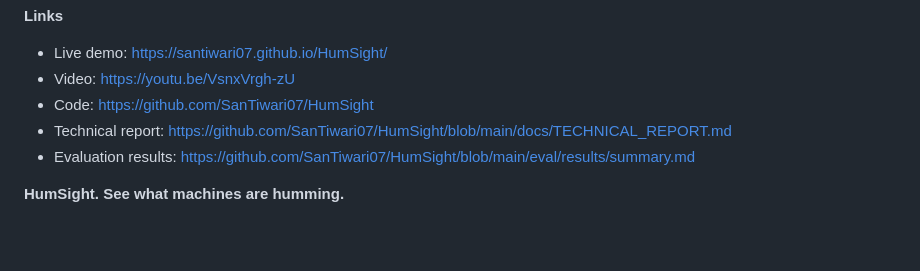
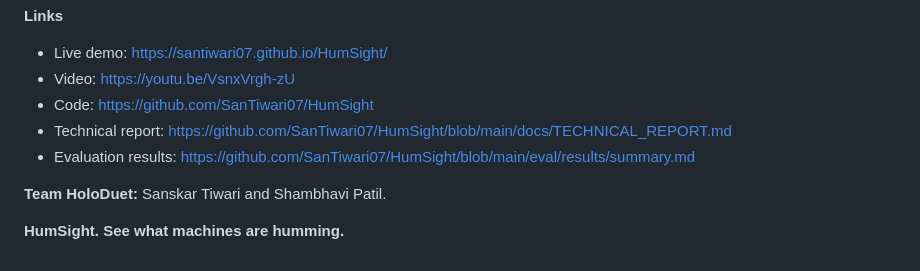
Before and after one commit to SanTiwari07/HumSight, a Markdown page: docs/DEVPOST_STORY.md, the part around the change. GitHub-like rendering; blank space fills up the shorter version.

```diff
--- a/docs/DEVPOST_STORY.md
+++ b/docs/DEVPOST_STORY.md
@@ -202,4 +202,6 @@ Today HumSight is **indicative, not certified.** Every report says *Indicative,
 - Technical report: https://github.com/SanTiwari07/HumSight/blob/main/docs/TECHNICAL_REPORT.md
 - Evaluation results: https://github.com/SanTiwari07/HumSight/blob/main/eval/results/summary.md
 
+**Team HoloDuet:** Sanskar Tiwari and Shambhavi Patil.
+
 **HumSight. See what machines are humming.**
```
Also changed, not shown: docs/DEVPOST_SUBMISSION.md (+3 -3 lines), docs/TECHNICAL_REPORT.md (+2 -0 lines).
